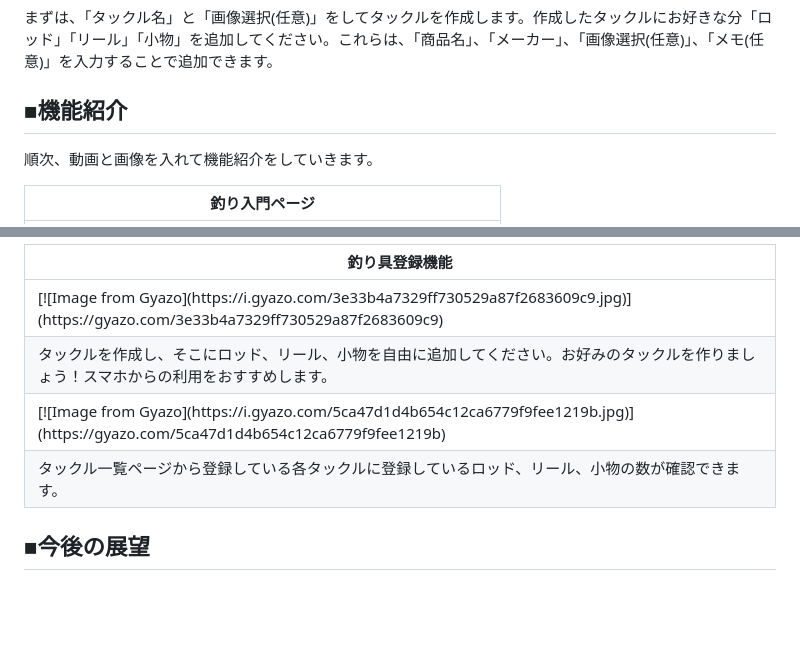
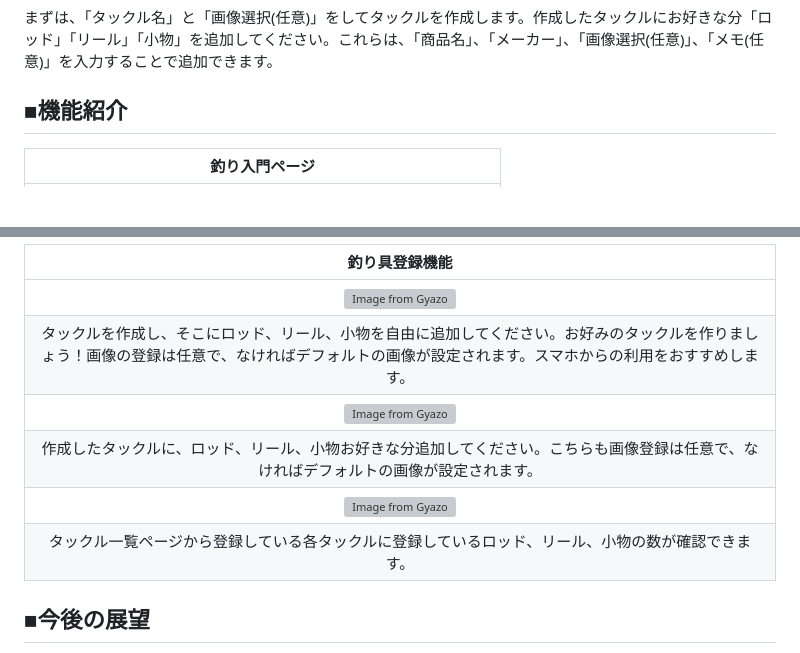
Before and after one commit to rei-dev99/TackleMaster, a Markdown page: README.md, 2 parts joined by grey strips. Drawn GitHub-style; blank space fills up the shorter version; grey boxes are pictures that could not be loaded.

```diff
--- a/README.md
+++ b/README.md
@@ -97,7 +97,5 @@ Googleでログインが可能ですので、新規登録せずに利用する
 
 ## ■機能紹介
 
-順次、動画と画像を入れて機能紹介をしていきます。
-
 | 釣り入門ページ |
 |:---:|
@@ -128,25 +113,14 @@ Googleでログインが可能ですので、新規登録せずに利用する
 
 <br/>
 
-<table>
-  <thead>
-    <tr>
-      <th>釣り具登録機能</th>
-    </tr>
-  </thead>
-  <tr>
-    <td> [![Image from Gyazo](https://i.gyazo.com/3e33b4a7329ff730529a87f2683609c9.jpg)](https://gyazo.com/3e33b4a7329ff730529a87f2683609c9) </td>
-  </tr>
-  <tr>
-    <td>タックルを作成し、そこにロッド、リール、小物を自由に追加してください。お好みのタックルを作りましょう！スマホからの利用をおすすめします。</td>
-  </tr>
-  <tr>
-    <td> [![Image from Gyazo](https://i.gyazo.com/5ca47d1d4b654c12ca6779f9fee1219b.jpg)](https://gyazo.com/5ca47d1d4b654c12ca6779f9fee1219b) </td>
-  </tr>
-  <tr>
-    <td>タックル一覧ページから登録している各タックルに登録しているロッド、リール、小物の数が確認できます。</td>
-  </tr>
-</table>
+| 釣り具登録機能 |
+|:---:|
+| [![Image from Gyazo](https://i.gyazo.com/ba759856d7ad1fae0d441b843cbddd2a.gif)](https://gyazo.com/ba759856d7ad1fae0d441b843cbddd2a) |
+| タックルを作成し、そこにロッド、リール、小物を自由に追加してください。お好みのタックルを作りましょう！画像の登録は任意で、なければデフォルトの画像が設定されます。スマホからの利用をおすすめします。 |
+|[![Image from Gyazo](https://i.gyazo.com/781879d225c85104f4596b4a82fab2b3.gif)](https://gyazo.com/781879d225c85104f4596b4a82fab2b3)|
+| 作成したタックルに、ロッド、リール、小物お好きな分追加してください。こちらも画像登録は任意で、なければデフォルトの画像が設定されます。|
+|[![Image from Gyazo](https://i.gyazo.com/5ca47d1d4b654c12ca6779f9fee1219b.jpg)](https://gyazo.com/5ca47d1d4b654c12ca6779f9fee1219b) |
+| タックル一覧ページから登録している各タックルに登録しているロッド、リール、小物の数が確認できます。 |
 
 ## ■今後の展望
 - メーカーを1から入力するのではなく、オートコンプリート機能を使って入力。
```
Also changed, not shown: other parts of README.md (+7 -20 lines).
